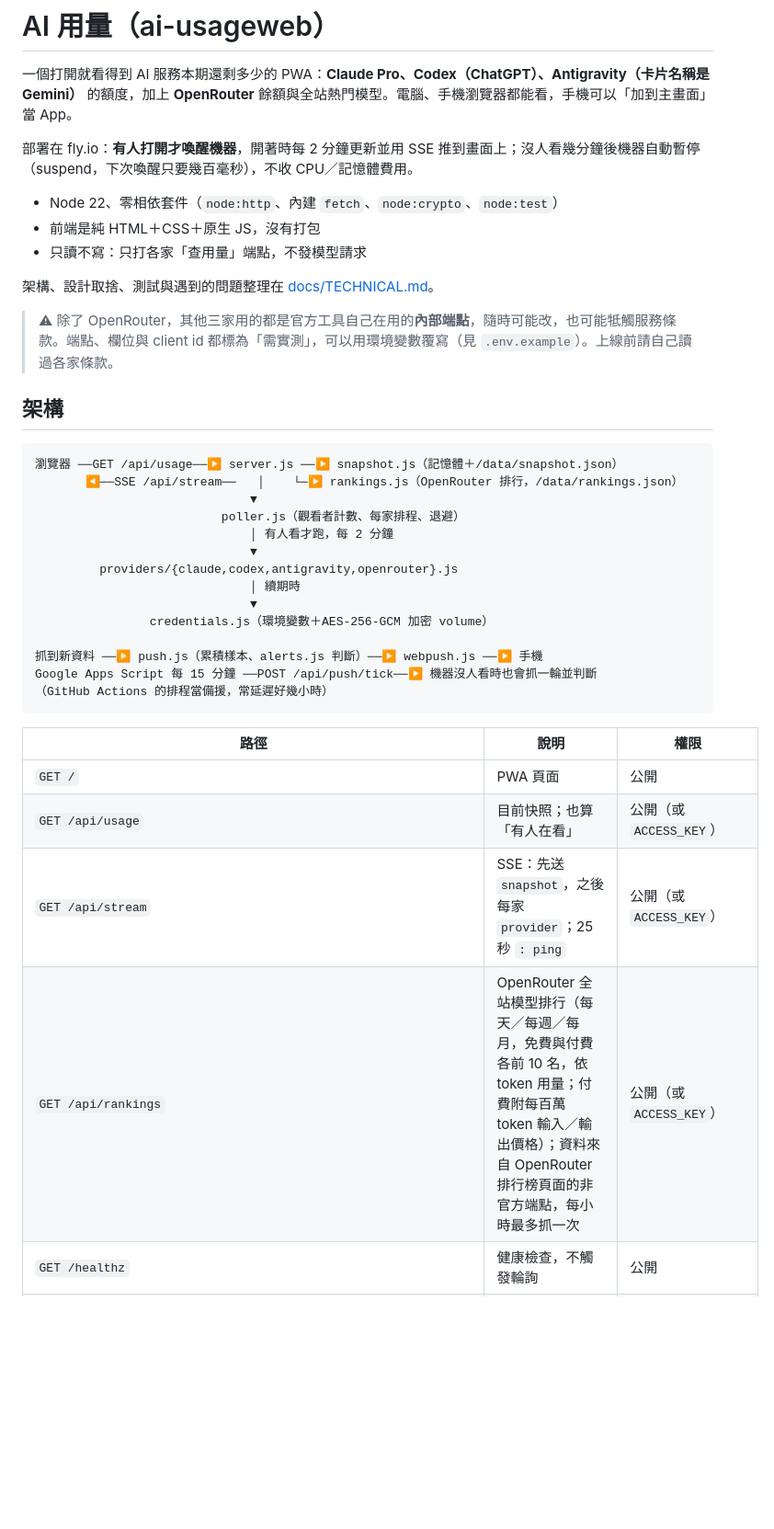
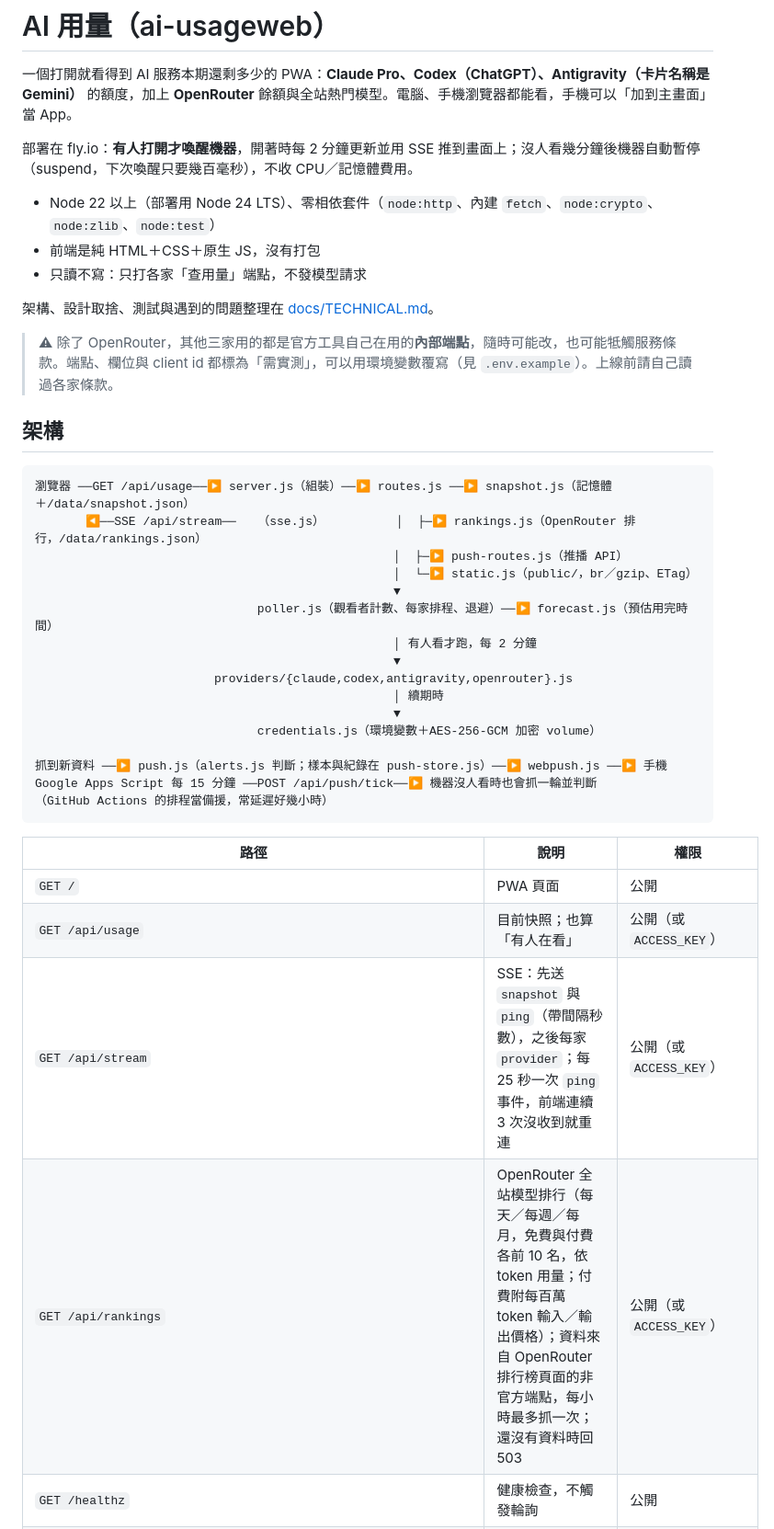
Before and after one commit to Teng91/ai-usageweb, a Markdown page: README.md, the part around one of its changes. Shown at 92% size. Rendered like a GitHub page; blank space fills up the shorter version.

````diff
--- a/README.md
+++ b/README.md
@@ -4,7 +4,7 @@
 
 部署在 fly.io：**有人打開才喚醒機器**，開著時每 2 分鐘更新並用 SSE 推到畫面上；沒人看幾分鐘後機器自動暫停（suspend，下次喚醒只要幾百毫秒），不收 CPU／記憶體費用。
 
-- Node 22、零相依套件（`node:http`、內建 `fetch`、`node:crypto`、`node:test`）
+- Node 22 以上（部署用 Node 24 LTS）、零相依套件（`node:http`、內建 `fetch`、`node:crypto`、`node:zlib`、`node:test`）
 - 前端是純 HTML＋CSS＋原生 JS，沒有打包
 - 只讀不寫：只打各家「查用量」端點，不發模型請求
 
@@ -15,18 +15,20 @@
 ## 架構
 
 ```
-瀏覽器 ──GET /api/usage──▶ server.js ──▶ snapshot.js（記憶體＋/data/snapshot.json）
-       ◀──SSE /api/stream──   │    └─▶ rankings.js（OpenRouter 排行，/data/rankings.json）
-                              ▼
-                          poller.js（觀看者計數、每家排程、退避）
-                              │ 有人看才跑，每 2 分鐘
-                              ▼
-         providers/{claude,codex,antigravity,openrouter}.js
-                              │ 續期時
-                              ▼
-                credentials.js（環境變數＋AES-256-GCM 加密 volume）
+瀏覽器 ──GET /api/usage──▶ server.js（組裝）──▶ routes.js ──▶ snapshot.js（記憶體＋/data/snapshot.json）
+       ◀──SSE /api/stream──   （sse.js）          │  ├─▶ rankings.js（OpenRouter 排行，/data/rankings.json）
+                                                  │  ├─▶ push-routes.js（推播 API）
+                                                  │  └─▶ static.js（public/，br／gzip、ETag）
+                                                  ▼
+                               poller.js（觀看者計數、每家排程、退避）──▶ forecast.js（預估用完時間）
+                                                  │ 有人看才跑，每 2 分鐘
+                                                  ▼
+                         providers/{claude,codex,antigravity,openrouter}.js
+                                                  │ 續期時
+                                                  ▼
+                               credentials.js（環境變數＋AES-256-GCM 加密 volume）
 
-抓到新資料 ──▶ push.js（累積樣本、alerts.js 判斷）──▶ webpush.js ──▶ 手機
+抓到新資料 ──▶ push.js（alerts.js 判斷；樣本與紀錄在 push-store.js）──▶ webpush.js ──▶ 手機
 Google Apps Script 每 15 分鐘 ──POST /api/push/tick──▶ 機器沒人看時也會抓一輪並判斷
 （GitHub Actions 的排程當備援，常延遲好幾小時）
 ```
@@ -35,8 +37,8 @@ Google Apps Script 每 15 分鐘 ──POST /api/push/tick──▶ 機器沒人
 | --- | --- | --- |
 | `GET /` | PWA 頁面 | 公開 |
 | `GET /api/usage` | 目前快照；也算「有人在看」 | 公開（或 `ACCESS_KEY`） |
-| `GET /api/stream` | SSE：先送 `snapshot`，之後每家 `provider`；25 秒 `: ping` | 公開（或 `ACCESS_KEY`） |
-| `GET /api/rankings` | OpenRouter 全站模型排行（每天／每週／每月，免費與付費各前 10 名，依 token 用量；付費附每百萬 token 輸入／輸出價格）；資料來自 OpenRouter 排行榜頁面的非官方端點，每小時最多抓一次 | 公開（或 `ACCESS_KEY`） |
+| `GET /api/stream` | SSE：先送 `snapshot` 與 `ping`（帶間隔秒數），之後每家 `provider`；每 25 秒一次 `ping` 事件，前端連續 3 次沒收到就重連 | 公開（或 `ACCESS_KEY`） |
+| `GET /api/rankings` | OpenRouter 全站模型排行（每天／每週／每月，免費與付費各前 10 名，依 token 用量；付費附每百萬 token 輸入／輸出價格）；資料來自 OpenRouter 排行榜頁面的非官方端點，每小時最多抓一次；還沒有資料時回 503 | 公開（或 `ACCESS_KEY`） |
 | `GET /healthz` | 健康檢查，不觸發輪詢 | 公開 |
 | `GET /api/push/config` | 推播是否啟用與 VAPID 公鑰 | 公開（或 `ACCESS_KEY`） |
 | `POST /api/push/subscribe` | 新增訂閱（body：`subscription`、`prefs`） | `PUSH_KEY` |
````
Also changed, not shown: other parts of README.md (+44 -11 lines), AGENTS.md (+4 -4 lines), docs/TECHNICAL.md (+20 -14 lines), docs/images/adventure-day.png, docs/images/adventure-night.png, docs/images/minimal-dark.png, docs/images/minimal-light.png, docs/images/mobile.png, 1 other file.
